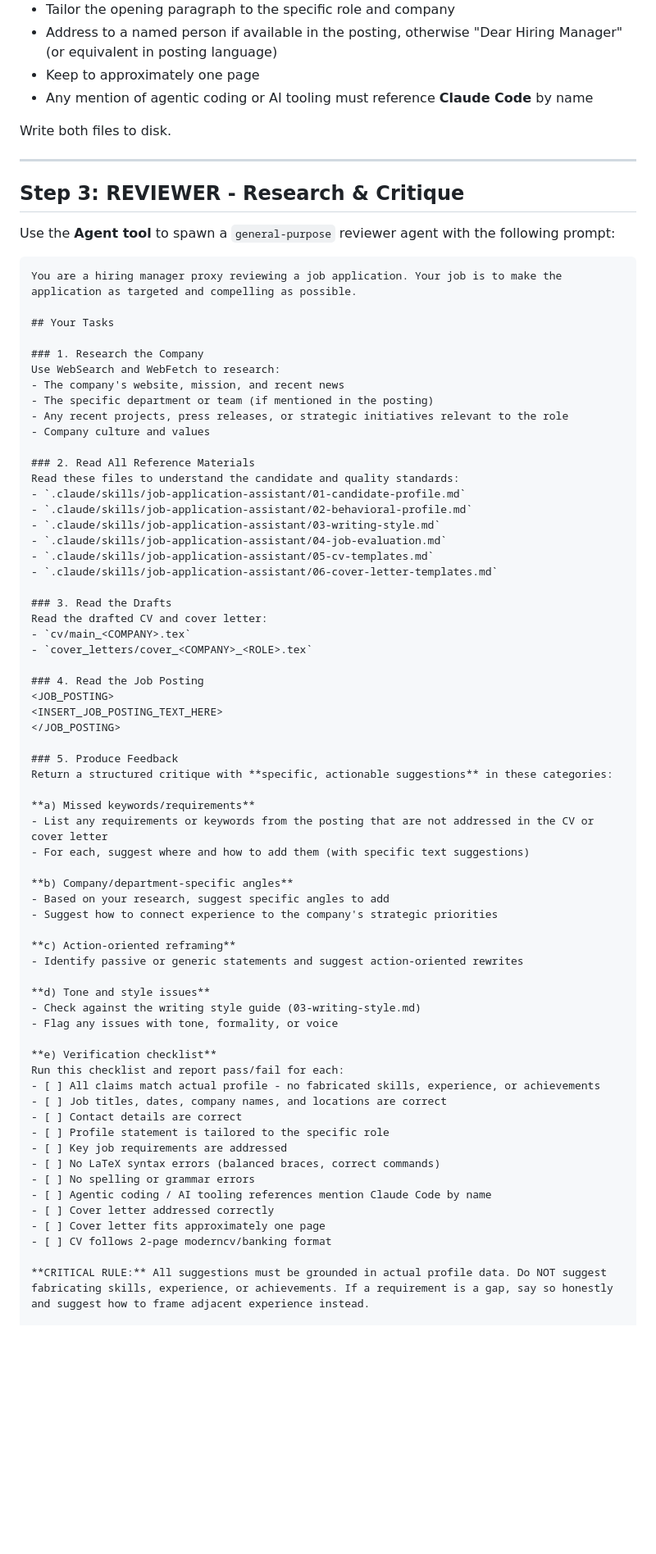
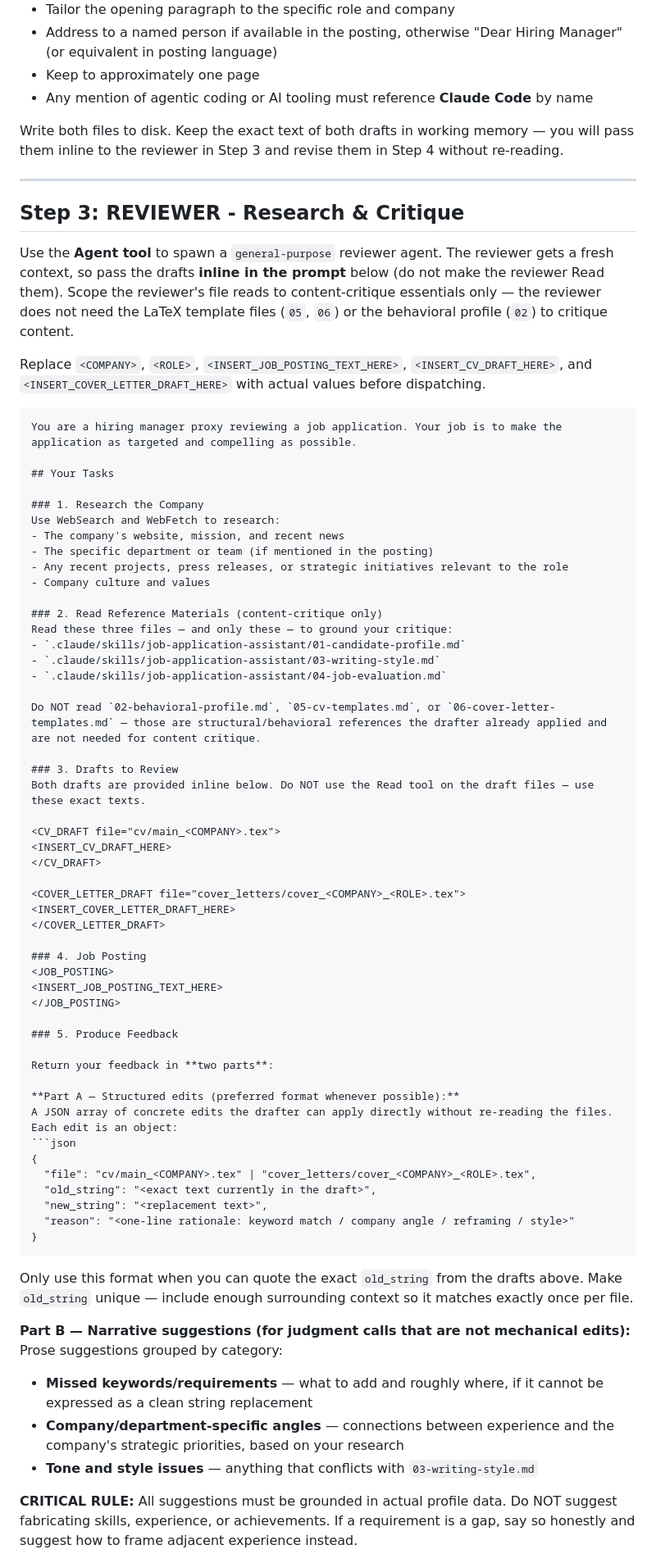
Before and after one commit to SahilSinghDiwan/ai-job-search, a Markdown page: .claude/commands/apply.md, the part around one of its changes. Shown at 82% size. GitHub-like rendering; blank space fills up the shorter version.

````diff
--- a/.claude/commands/apply.md
+++ b/.claude/commands/apply.md
@@ -72,13 +79,15 @@ Also read the most recent existing CV and cover letter files for structural refe
 - Keep to approximately one page
 - Any mention of agentic coding or AI tooling must reference **Claude Code** by name
 
-Write both files to disk.
+Write both files to disk. Keep the exact text of both drafts in working memory — you will pass them inline to the reviewer in Step 3 and revise them in Step 4 without re-reading.
 
 ---
 
 ## Step 3: REVIEWER - Research & Critique
 
-Use the **Agent tool** to spawn a `general-purpose` reviewer agent with the following prompt:
+Use the **Agent tool** to spawn a `general-purpose` reviewer agent. The reviewer gets a fresh context, so pass the drafts **inline in the prompt** below (do not make the reviewer Read them). Scope the reviewer's file reads to content-critique essentials only — the reviewer does not need the LaTeX template files (`05`, `06`) or the behavioral profile (`02`) to critique content.
+
+Replace `<COMPANY>`, `<ROLE>`, `<INSERT_JOB_POSTING_TEXT_HERE>`, `<INSERT_CV_DRAFT_HERE>`, and `<INSERT_COVER_LETTER_DRAFT_HERE>` with actual values before dispatching.
 
 ```
 You are a hiring manager proxy reviewing a job application. Your job is to make the application as targeted and compelling as possible.
@@ -92,56 +101,51 @@ Use WebSearch and WebFetch to research:
 - Any recent projects, press releases, or strategic initiatives relevant to the role
 - Company culture and values
 
-### 2. Read All Reference Materials
-Read these files to understand the candidate and quality standards:
+### 2. Read Reference Materials (content-critique only)
+Read these three files — and only these — to ground your critique:
 - `.claude/skills/job-application-assistant/01-candidate-profile.md`
-- `.claude/skills/job-application-assistant/02-behavioral-profile.md`
 - `.claude/skills/job-application-assistant/03-writing-style.md`
 - `.claude/skills/job-application-assistant/04-job-evaluation.md`
-- `.claude/skills/job-application-assistant/05-cv-templates.md`
-- `.claude/skills/job-application-assistant/06-cover-letter-templates.md`
 
-### 3. Read the Drafts
-Read the drafted CV and cover letter:
-- `cv/main_<COMPANY>.tex`
-- `cover_letters/cover_<COMPANY>_<ROLE>.tex`
+Do NOT read `02-behavioral-profile.md`, `05-cv-templates.md`, or `06-cover-letter-templates.md` — those are structural/behavioral references the drafter already applied and are not needed for content critique.
 
-### 4. Read the Job Posting
+### 3. Drafts to Review
+Both drafts are provided inline below. Do NOT use the Read tool on the draft files — use these exact texts.
+
+<CV_DRAFT file="cv/main_<COMPANY>.tex">
+<INSERT_CV_DRAFT_HERE>
+</CV_DRAFT>
+
+<COVER_LETTER_DRAFT file="cover_letters/cover_<COMPANY>_<ROLE>.tex">
+<INSERT_COVER_LETTER_DRAFT_HERE>
+</COVER_LETTER_DRAFT>
+
+### 4. Job Posting
 <JOB_POSTING>
 <INSERT_JOB_POSTING_TEXT_HERE>
 </JOB_POSTING>
 
 ### 5. Produce Feedback
-Return a structured critique with **specific, actionable suggestions** in these categories:
 
-**a) Missed keywords/requirements**
-- List any requirements or keywords from the posting that are not addressed in the CV or cover letter
-- For each, suggest where and how to add them (with specific text suggestions)
+Return your feedback in **two parts**:
 
-**b) Company/department-specific angles**
-- Based on your research, suggest specific angles to add
-- Suggest how to connect experience to the company's strategic priorities
+**Part A — Structured edits (preferred format whenever possible):**
+A JSON array of concrete edits the drafter can apply directly without re-reading the files. Each edit is an object:
+```json
+{
+  "file": "cv/main_<COMPANY>.tex" | "cover_letters/cover_<COMPANY>_<ROLE>.tex",
+  "old_string": "<exact text currently in the draft>",
+  "new_string": "<replacement text>",
+  "reason": "<one-line rationale: keyword match / company angle / reframing / style>"
+}
+```
+Only use this format when you can quote the exact `old_string` from the drafts above. Make `old_string` unique — include enough surrounding context so it matches exactly once per file.
 
-**c) Action-oriented reframing**
-- Identify passive or generic statements and suggest action-oriented rewrites
-
-**d) Tone and style issues**
-- Check against the writing style guide (03-writing-style.md)
-- Flag any issues with tone, formality, or voice
-
-**e) Verification checklist**
-Run this checklist and report pass/fail for each:
-- [ ] All claims match actual profile - no fabricated skills, experience, or achievements
-- [ ] Job titles, dates, company names, and locations are correct
-- [ ] Contact details are correct
-- [ ] Profile statement is tailored to the specific role
-- [ ] Key job requirements are addressed
-- [ ] No LaTeX syntax errors (balanced braces, correct commands)
-- [ ] No spelling or grammar errors
-- [ ] Agentic coding / AI tooling references mention Claude Code by name
-- [ ] Cover letter addressed correctly
-- [ ] Cover letter fits approximately one page
-- [ ] CV follows 2-page moderncv/banking format
+**Part B — Narrative suggestions (for judgment calls that are not mechanical edits):**
+Prose suggestions grouped by category:
+- **Missed keywords/requirements** — what to add and roughly where, if it cannot be expressed as a clean string replacement
+- **Company/department-specific angles** — connections between experience and the company's strategic priorities, based on your research
+- **Tone and style issues** — anything that conflicts with `03-writing-style.md`
 
 **CRITICAL RULE:** All suggestions must be grounded in actual profile data. Do NOT suggest fabricating skills, experience, or achievements. If a requirement is a gap, say so honestly and suggest how to frame adjacent experience instead.
 
````
Also changed, not shown: other parts of .claude/commands/apply.md (+70 -19 lines), 2 other files.
